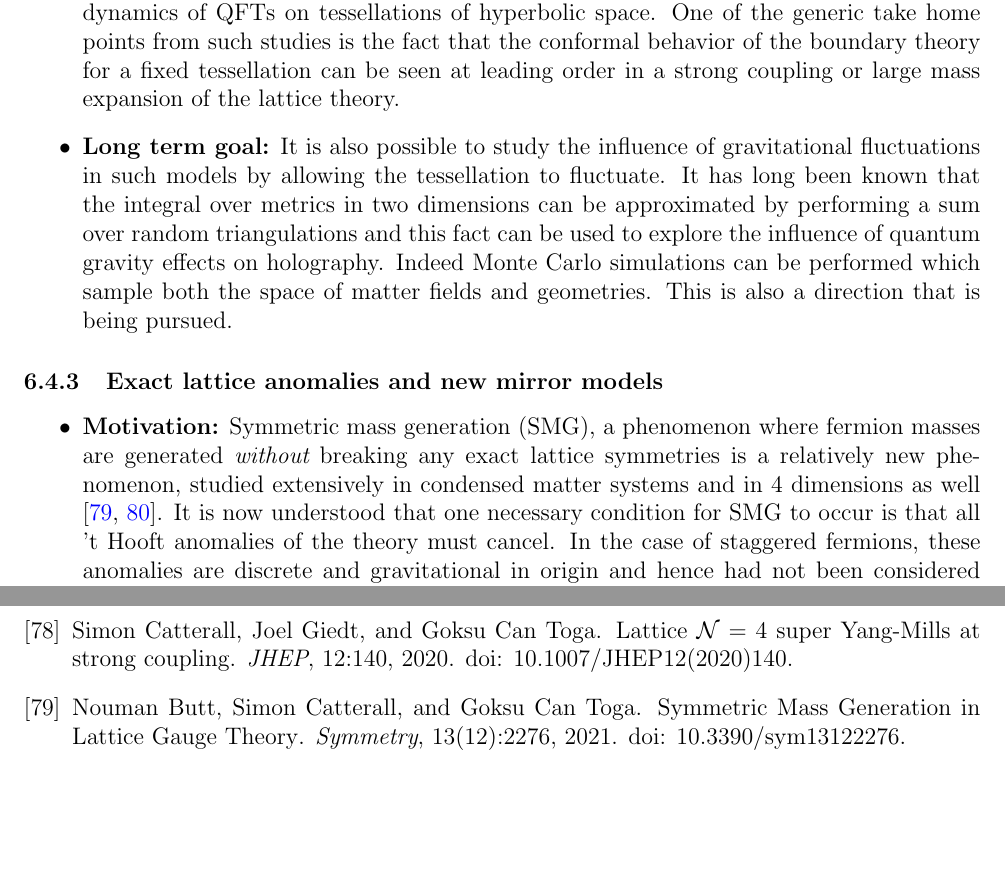
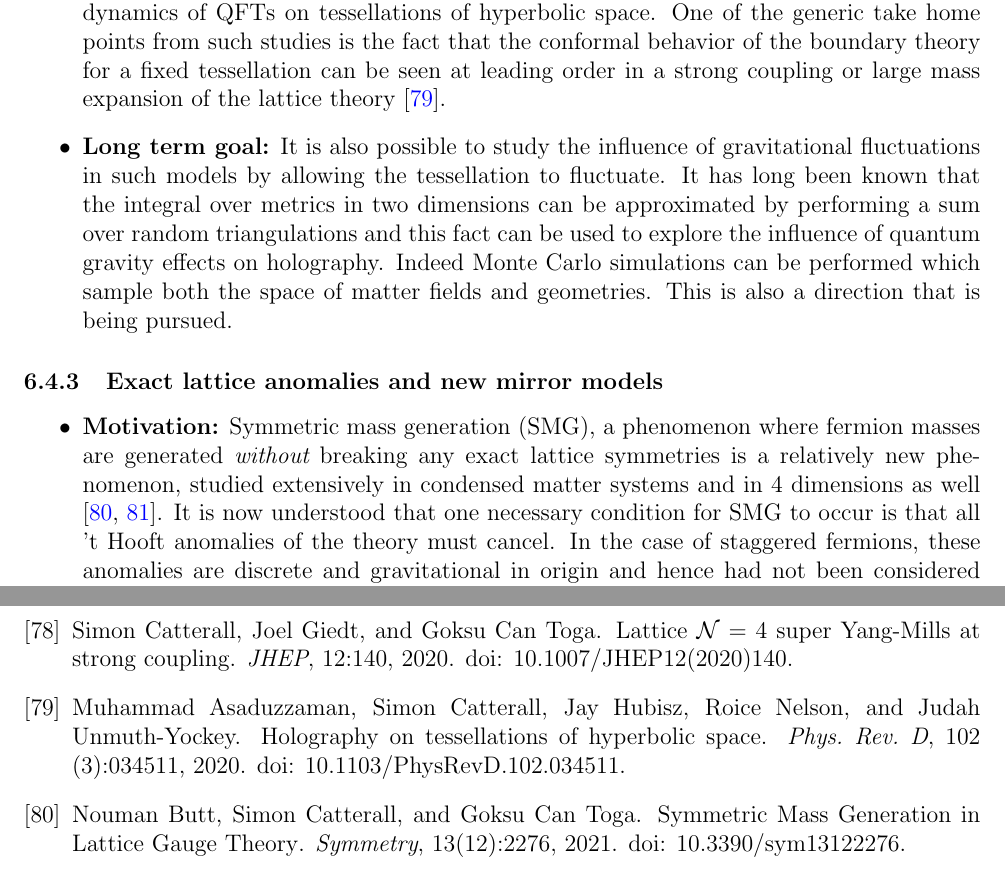
Before and after one commit to grokqcd/USQCD-theory-and-experimental-time-lines, a LaTeX document (main.tex, which reads ref.bib): two parts of pages 30 and 37 of 37, joined at a grey line, cut so that both start at the same text, the shorter picture padded with empty space. Compiled offline with pdfLaTeX.

Commit message:
Added some references

```diff
--- a/main.tex
+++ b/main.tex
@@ -1284,7 +1284,7 @@ and dynamics of QFTs on tessellations of hyperbolic space.
 One of the generic take home points from such studies is the fact that the conformal
 behavior of the boundary theory for a fixed
 tessellation can be seen at leading order in a strong coupling or
-large mass expansion of the lattice theory. % \cite{Asaduzzaman:2020hjl} - temp hack - INSPIREHEP is done...
+large mass expansion of the lattice theory~\cite{Asaduzzaman:2020hjl}.
     \item { \bf Long term goal:} It is also possible to study the influence of gravitational fluctuations in
 such models by allowing the tessellation to fluctuate. It has long been known that
 the integral over metrics in two dimensions can be approximated by performing a sum
--- a/ref.bib
+++ b/ref.bib
@@ -1154,3 +1154,7 @@
     pages = "246",
     year = "2020"
 }
+
+@article{Asaduzzaman:2020hjl,
+    author = "Asaduzzaman, Muhammad and Catterall, Simon and Hubisz, Jay and Nelson, Roice and Unmuth-Yockey, Judah",
+    title = "{Holography on tessellations of hyperbolic space}",
@@ -1156,0 +1164,7 @@
+    doi = "10.1103/PhysRevD.102.034511",
+    journal = "Phys. Rev. D",
+    volume = "102",
+    number = "3",
+    pages = "034511",
+    year = "2020"
+}
```
Also changed, not shown: ref.bib (3 more changed lines).
